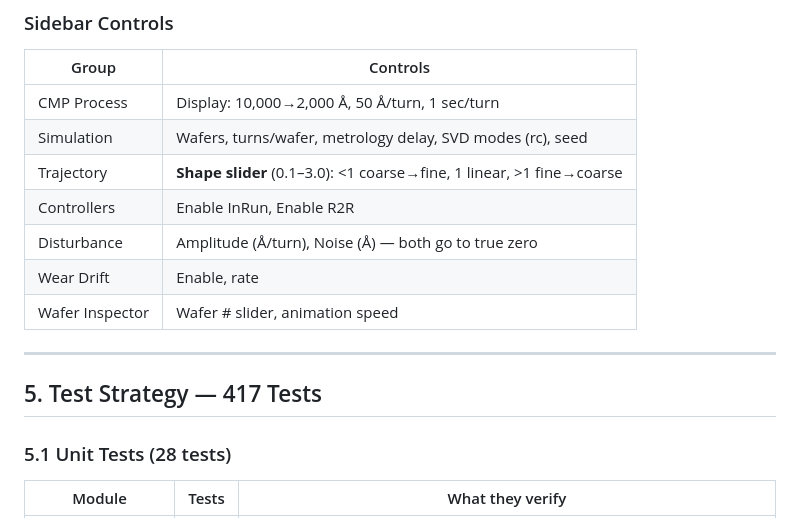
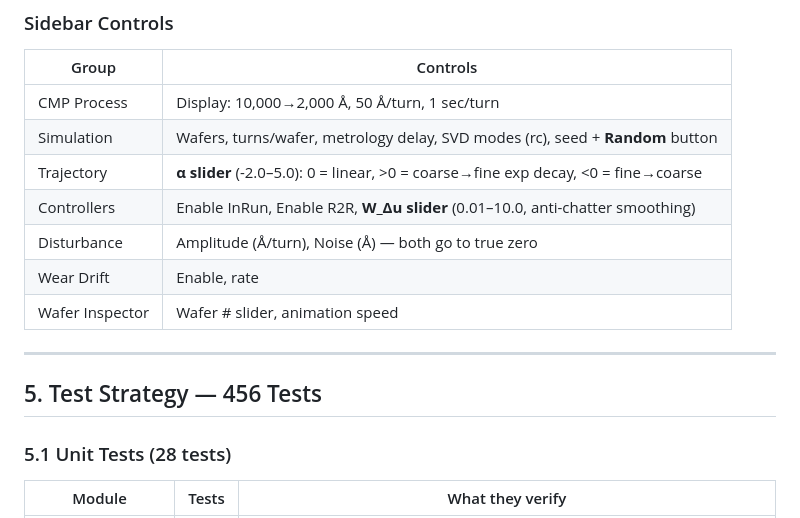
Before and after one commit to digitect38/RobustProfileControl, a Markdown page: PLANNING.md, the part around one of its changes. Drawn GitHub-style.

```diff
--- a/PLANNING.md
+++ b/PLANNING.md
@@ -250,16 +273,16 @@ For each wafer k:
 | Group | Controls |
 |-------|----------|
 | CMP Process | Display: 10,000→2,000 Å, 50 Å/turn, 1 sec/turn |
-| Simulation | Wafers, turns/wafer, metrology delay, SVD modes (rc), seed |
-| Trajectory | **Shape slider** (0.1–3.0): <1 coarse→fine, 1 linear, >1 fine→coarse |
-| Controllers | Enable InRun, Enable R2R |
+| Simulation | Wafers, turns/wafer, metrology delay, SVD modes (rc), seed + **Random** button |
+| Trajectory | **α slider** (-2.0–5.0): 0 = linear, >0 = coarse→fine exp decay, <0 = fine→coarse |
+| Controllers | Enable InRun, Enable R2R, **W_Δu slider** (0.01–10.0, anti-chatter smoothing) |
 | Disturbance | Amplitude (Å/turn), Noise (Å) — both go to true zero |
 | Wear Drift | Enable, rate |
 | Wafer Inspector | Wafer # slider, animation speed |
 
 ---
 
-## 5. Test Strategy — 417 Tests
+## 5. Test Strategy — 456 Tests
 
 ### 5.1 Unit Tests (28 tests)
 
```
Also changed, not shown: other parts of PLANNING.md (+62 -23 lines).
